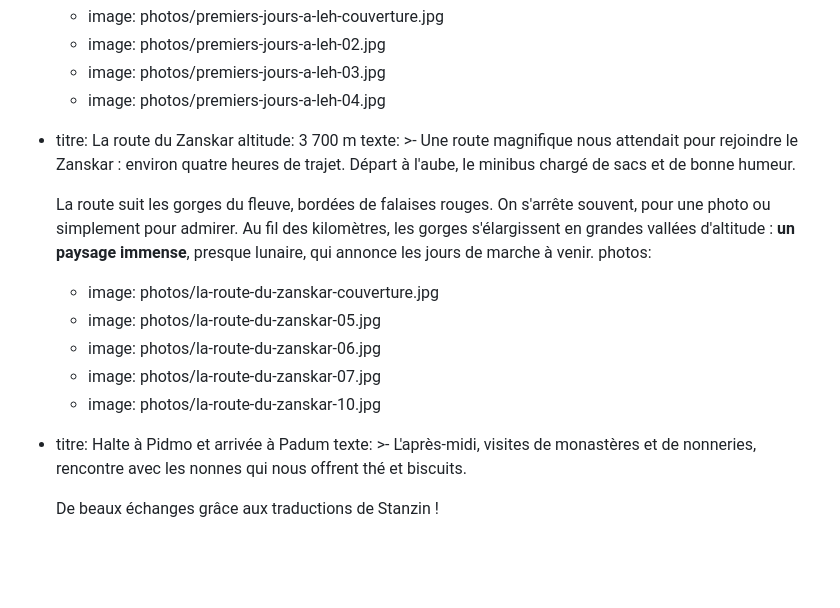
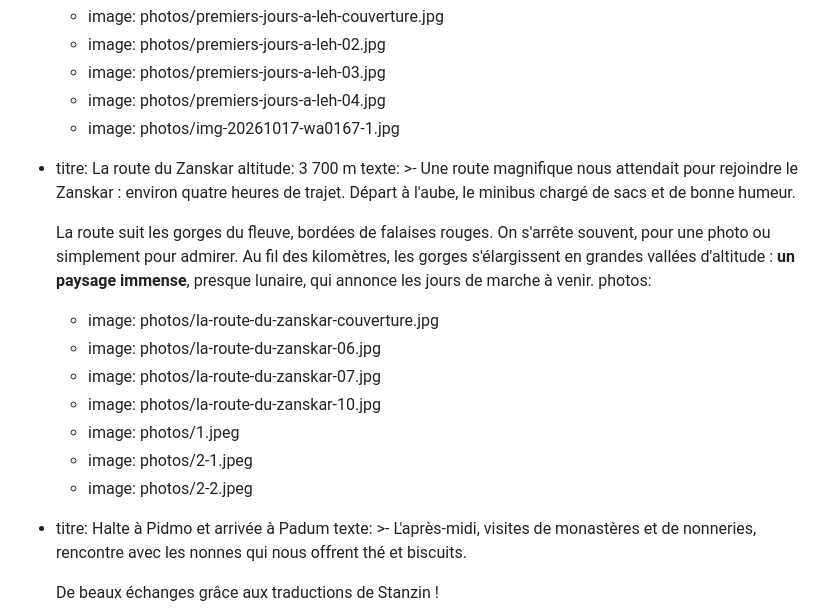
Before and after one commit to StanzinTharpaTrek/treks-ladakh, a Markdown page: contenu/histoires/2026-07-10-du-ladakh-au-zanskar-juillet-2026.md, the part around the change. Drawn GitHub-style; blank space fills up the shorter version.

Commit message:
Update contenu/histoires/2026-07-10-du-ladakh-au-zanskar-juillet-2026.md (via Pages CMS)

```diff
--- a/contenu/histoires/2026-07-10-du-ladakh-au-zanskar-juillet-2026.md
+++ b/contenu/histoires/2026-07-10-du-ladakh-au-zanskar-juillet-2026.md
@@ -91,6 +91,7 @@ etapes:
       - image: photos/premiers-jours-a-leh-02.jpg
       - image: photos/premiers-jours-a-leh-03.jpg
       - image: photos/premiers-jours-a-leh-04.jpg
+      - image: photos/img-20261017-wa0167-1.jpg
   - titre: La route du Zanskar
     altitude: 3 700 m
     texte: >-
@@ -106,10 +107,12 @@ etapes:
       venir.
     photos:
       - image: photos/la-route-du-zanskar-couverture.jpg
-      - image: photos/la-route-du-zanskar-05.jpg
       - image: photos/la-route-du-zanskar-06.jpg
       - image: photos/la-route-du-zanskar-07.jpg
       - image: photos/la-route-du-zanskar-10.jpg
+      - image: photos/1.jpeg
+      - image: photos/2-1.jpeg
+      - image: photos/2-2.jpeg
   - titre: Halte à Pidmo et arrivée à Padum
     texte: >-
       L'après-midi, visites de monastères et de nonneries, rencontre avec les
```
